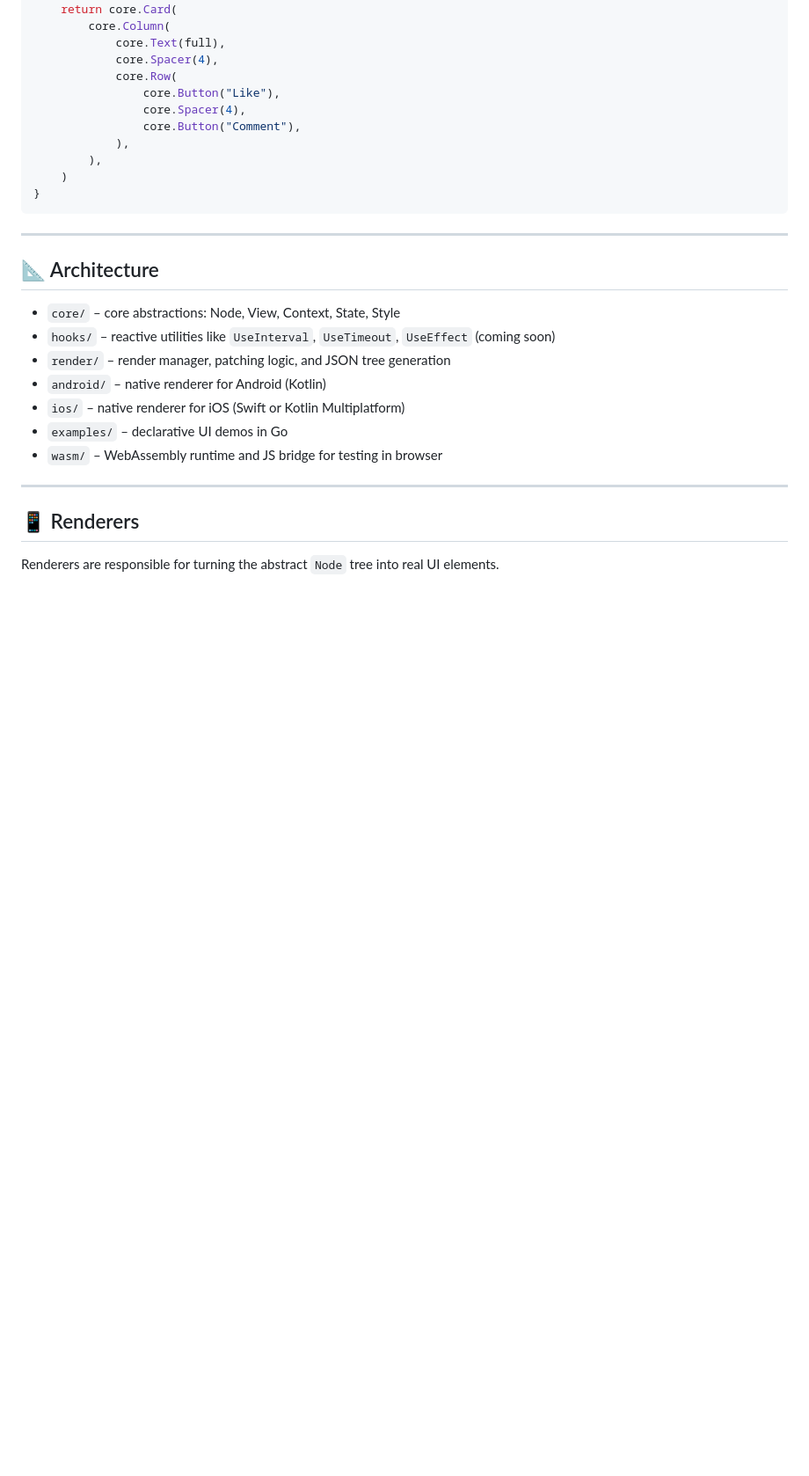
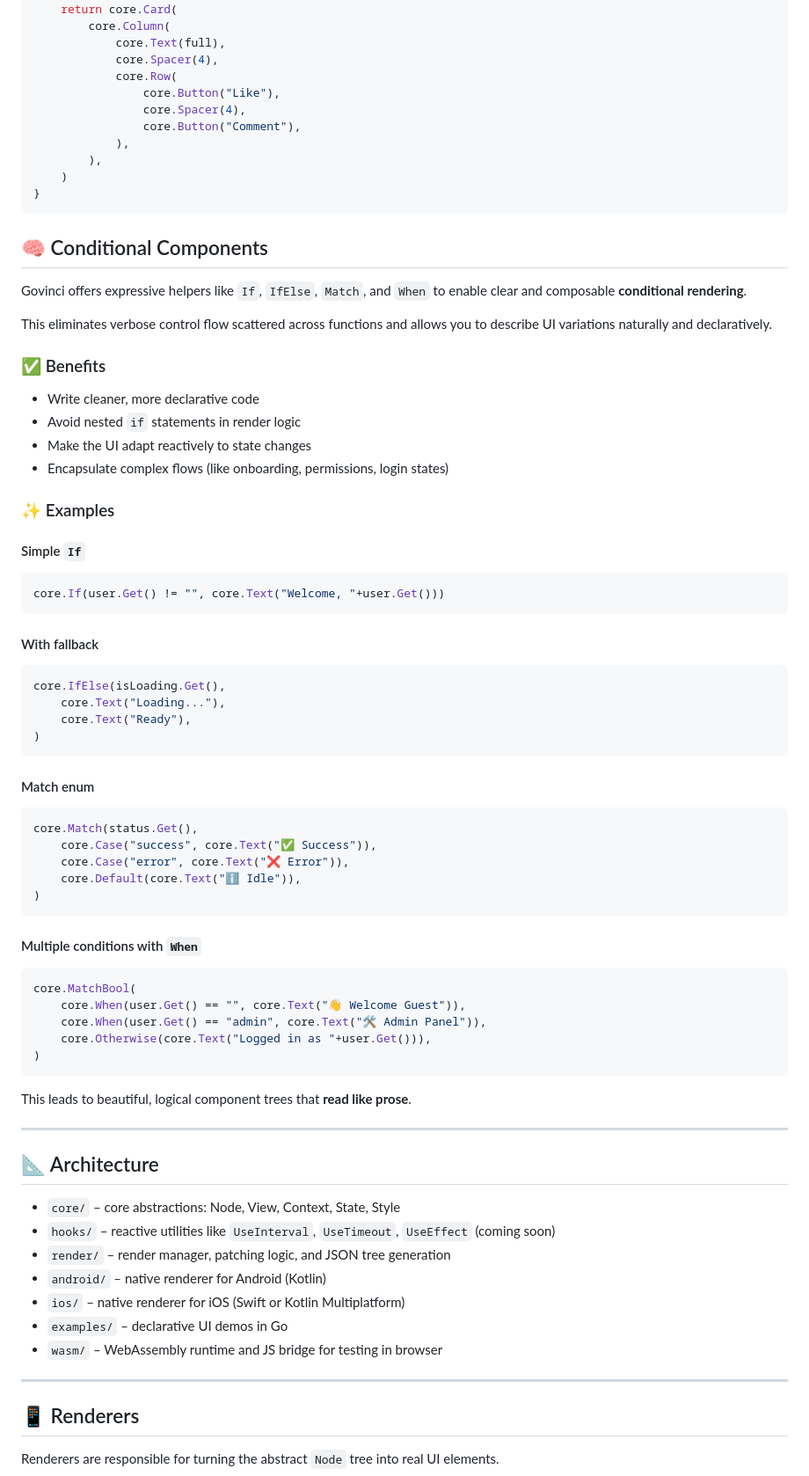
Before and after one commit to vybraan/govinci, a Markdown page: README.md, the part around the change. Shown: that part at 88% size. Drawn GitHub-style; blank space fills up the shorter version.

Commit message:
feat: add conditionals components

````diff
--- a/README.md
+++ b/README.md
@@ -120,6 +120,52 @@ func Post(content string, tags ...string) core.View {
     )
 }
 ```
+## 🧠 Conditional Components
+
+Govinci offers expressive helpers like `If`, `IfElse`, `Match`, and `When` to enable clear and composable **conditional rendering**.
+
+This eliminates verbose control flow scattered across functions and allows you to describe UI variations naturally and declaratively.
+
+### ✅ Benefits
+- Write cleaner, more declarative code
+- Avoid nested `if` statements in render logic
+- Make the UI adapt reactively to state changes
+- Encapsulate complex flows (like onboarding, permissions, login states)
+
+### ✨ Examples
+
+#### Simple `If`
+```go
+core.If(user.Get() != "", core.Text("Welcome, "+user.Get()))
+```
+
+#### With fallback
+```go
+core.IfElse(isLoading.Get(),
+    core.Text("Loading..."),
+    core.Text("Ready"),
+)
+```
+
+#### Match enum
+```go
+core.Match(status.Get(),
+    core.Case("success", core.Text("✅ Success")),
+    core.Case("error", core.Text("❌ Error")),
+    core.Default(core.Text("ℹ️ Idle")),
+)
+```
+
+#### Multiple conditions with `When`
+```go
+core.MatchBool(
+    core.When(user.Get() == "", core.Text("👋 Welcome Guest")),
+    core.When(user.Get() == "admin", core.Text("🛠️ Admin Panel")),
+    core.Otherwise(core.Text("Logged in as "+user.Get())),
+)
+```
+
+This leads to beautiful, logical component trees that **read like prose**.
 
 ---
 
````
